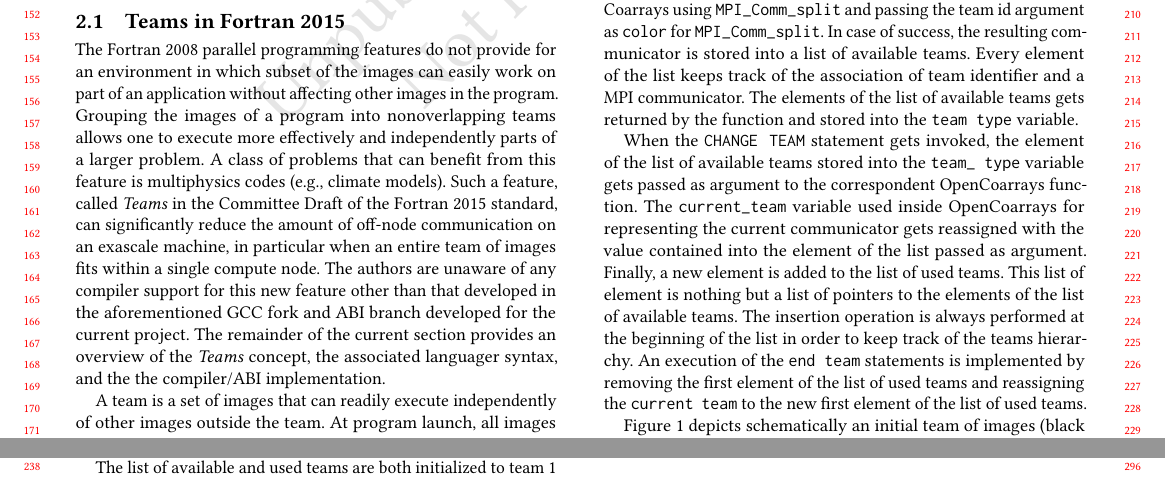
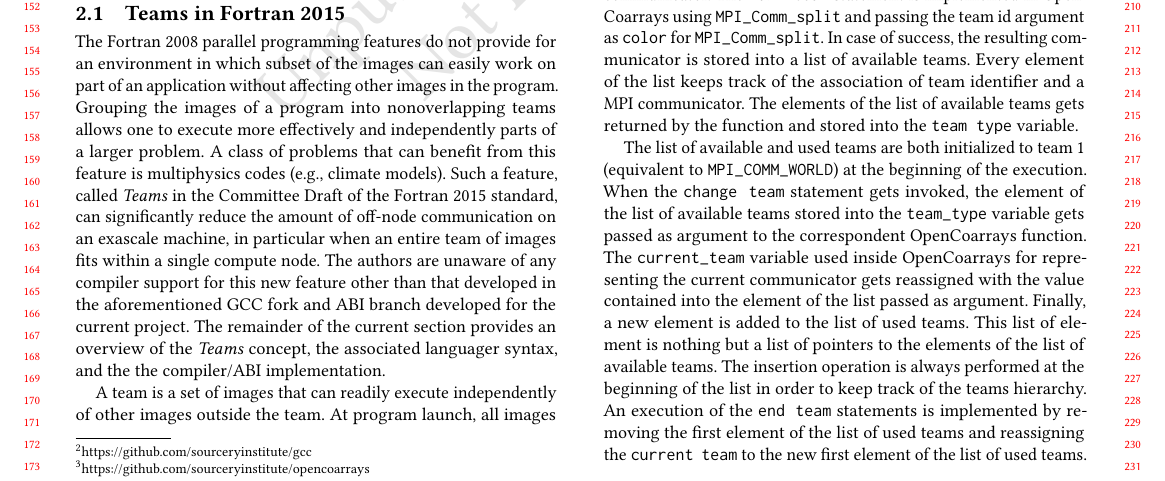
Before and after one commit to sourceryinstitute/wrf-hydro-paw2017, a LaTeX paper (main.tex, which reads body.tex): two parts of pages 2 and 3 of 5 before the commit and part of page 2 of 5 after it, the two joined at a grey line, cut so that both start at the same text. Compiled offline with pdfLaTeX.

Commit message:
lower case of inline code

```diff
--- a/body.tex
+++ b/body.tex
@@ -106,7 +106,8 @@ In case of success, the resulting communicator is stored into a list of availabl
 Every element of the list keeps track of the association of team identifier and a MPI communicator.
 The elements of the list of available teams gets returned by the function and stored into the \texttt{team type} variable.
 
-When the \texttt{CHANGE TEAM} statement gets invoked, the element of the list of available teams stored into the \texttt{team\_ type} variable
+The list of available and used teams are both initialized to team 1 (equivalent to \texttt{MPI\_COMM\_WORLD}) at the beginning of the execution.
+When the \texttt{change team} statement gets invoked, the element of the list of available teams stored into the \texttt{team\_type} variable
 gets passed as argument to the correspondent OpenCoarrays function. The \texttt{current\_team} variable used inside OpenCoarrays for
 representing the current communicator gets reassigned with the value contained into the element of the list passed as argument.
 Finally, a new element is added to the list of used teams. This list of element is nothing but a list of pointers to the elements of the list
```
Also changed, not shown: body.tex (5 more changed lines).
